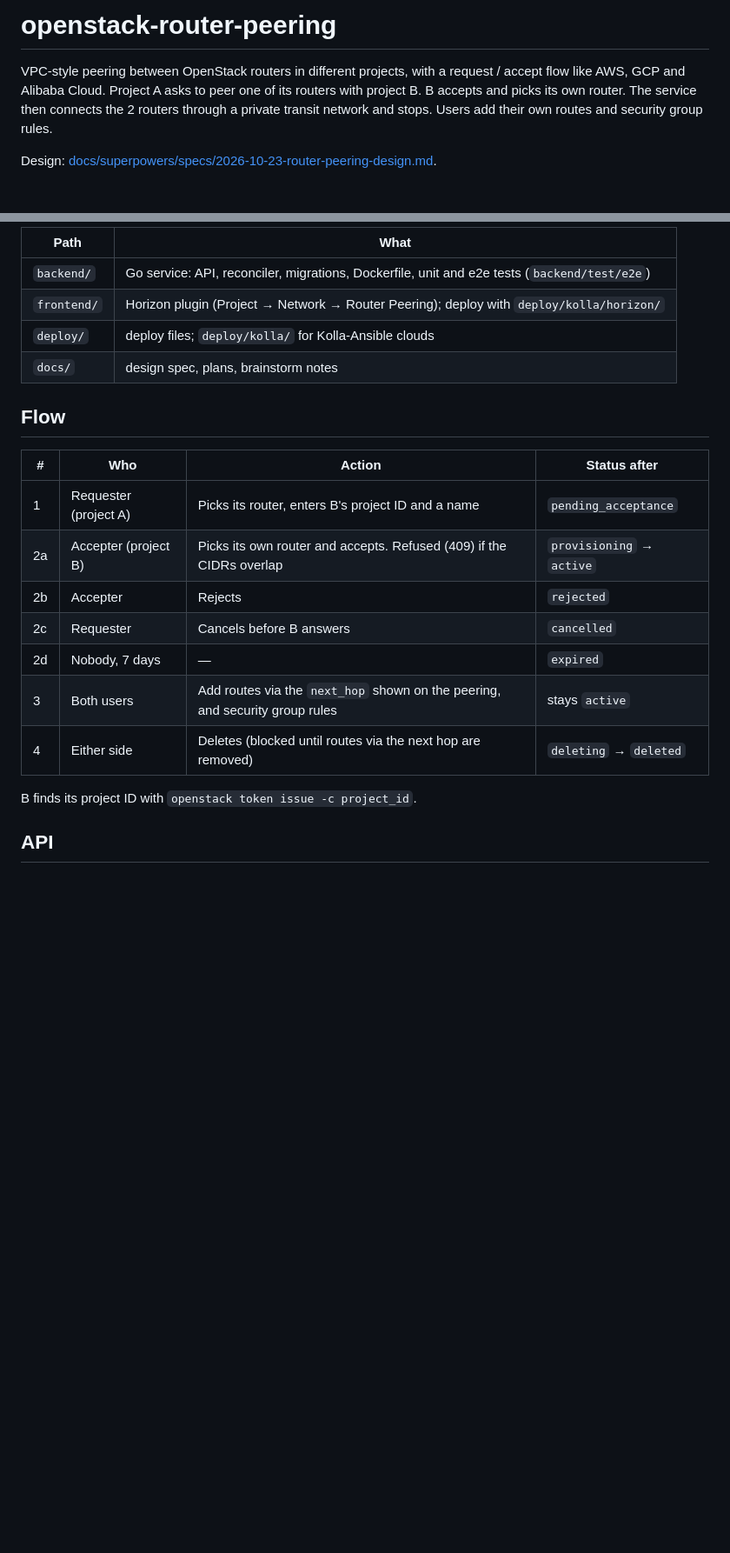
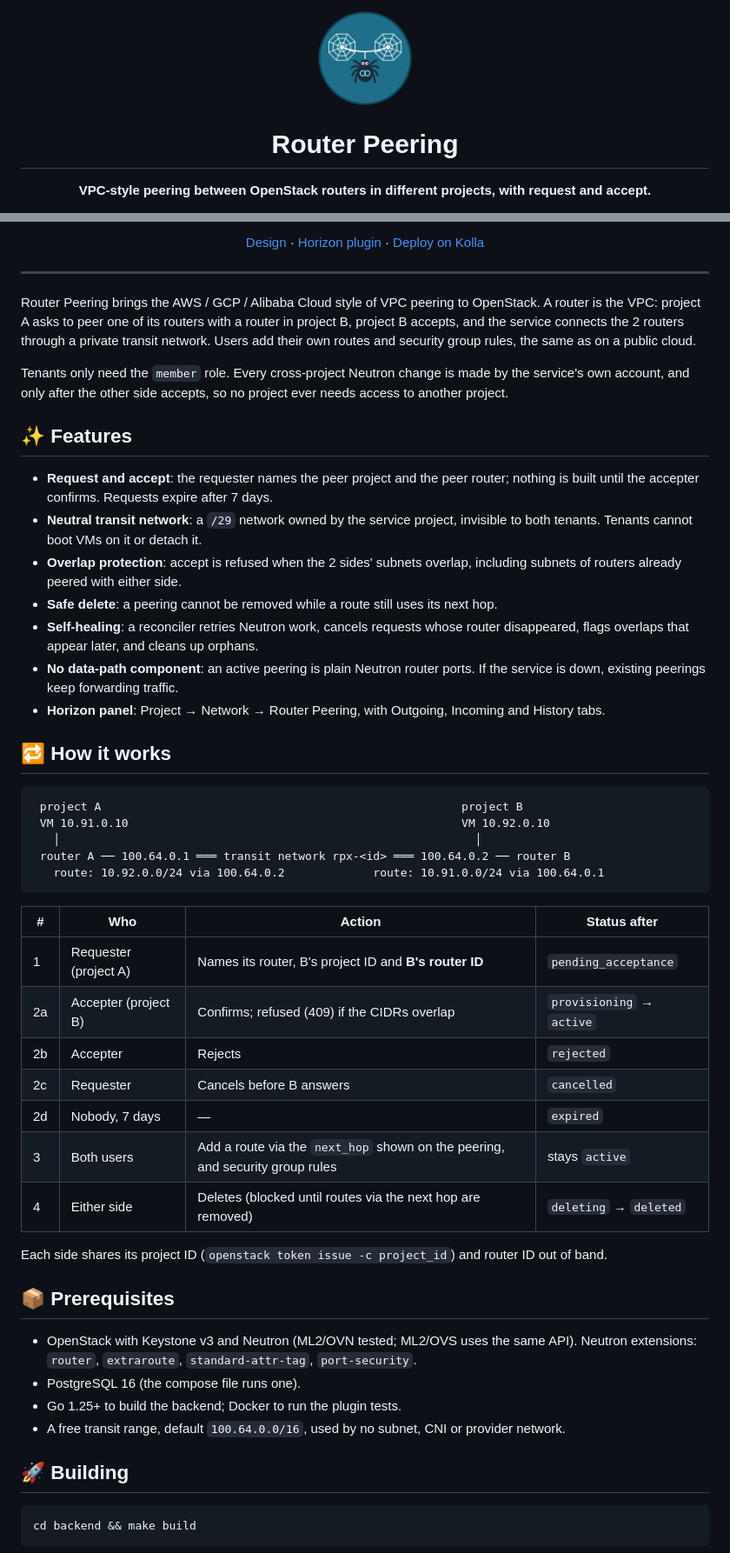
Before and after one commit to zufardhiyaulhaq/openstack-router-peering, a Markdown page: README.md, 2 parts joined by grey strips. Shown at 87% size. GitHub-like rendering; pictures changed too: docs/assets/logo.png (added); blank space fills up the shorter version.

````diff
--- a/README.md
+++ b/README.md
@@ -1,9 +1,7 @@
-# openstack-router-peering
+<div align="center">
+  <img src="docs/assets/logo.png" alt="Router Peering" width="110">
 
-VPC-style peering between OpenStack routers in different projects, with a request / accept flow like
-AWS, GCP and Alibaba Cloud. Project A asks to peer one of its routers with project B. B accepts and picks
-its own router. The service then connects the 2 routers through a private transit network and stops.
-Users add their own routes and security group rules.
+  <h1>Router Peering</h1>
 
-Design: [docs/superpowers/specs/2026-10-23-router-peering-design.md](docs/superpowers/specs/2026-10-23-router-peering-design.md).
+  <p><strong>VPC-style peering between OpenStack routers in different projects, with request and accept.</strong></p>
 
@@ -11,23 +14,69 @@ Design: [docs/superpowers/specs/2026-10-23-router-peering-design.md](docs/superp
 
-| Path | What |
-|---|---|
-| `backend/` | Go service: API, reconciler, migrations, Dockerfile, unit and e2e tests (`backend/test/e2e`) |
-| `frontend/` | Horizon plugin (Project → Network → Router Peering); deploy with `deploy/kolla/horizon/` |
-| `deploy/` | deploy files; `deploy/kolla/` for Kolla-Ansible clouds |
-| `docs/` | design spec, plans, brainstorm notes |
+  <p>
+    <a href="docs/superpowers/specs/2026-10-23-router-peering-design.md">Design</a> ·
+    <a href="frontend/README.md">Horizon plugin</a> ·
+    <a href="deploy/kolla/horizon/README.md">Deploy on Kolla</a>
+  </p>
+</div>
 
-## Flow
+---
+
+Router Peering brings the AWS / GCP / Alibaba Cloud style of VPC peering to OpenStack. A router is the
+VPC: project A asks to peer one of its routers with a router in project B, project B accepts, and the
+service connects the 2 routers through a private transit network. Users add their own routes and security
+group rules, the same as on a public cloud.
+
+Tenants only need the `member` role. Every cross-project Neutron change is made by the service's own
+account, and only after the other side accepts, so no project ever needs access to another project.
+
+## ✨ Features
+
+- **Request and accept**: the requester names the peer project and the peer router; nothing is built
+  until the accepter confirms. Requests expire after 7 days.
+- **Neutral transit network**: a `/29` network owned by the service project, invisible to both tenants.
+  Tenants cannot boot VMs on it or detach it.
+- **Overlap protection**: accept is refused when the 2 sides' subnets overlap, including subnets of
+  routers already peered with either side.
+- **Safe delete**: a peering cannot be removed while a route still uses its next hop.
+- **Self-healing**: a reconciler retries Neutron work, cancels requests whose router disappeared, flags
+  overlaps that appear later, and cleans up orphans.
+- **No data-path component**: an active peering is plain Neutron router ports. If the service is down,
+  existing peerings keep forwarding traffic.
+- **Horizon panel**: Project → Network → Router Peering, with Outgoing, Incoming and History tabs.
+
+## 🔁 How it works
+
+```
+ project A                                                     project B
+ VM 10.91.0.10                                                 VM 10.92.0.10
+   │                                                             │
+ router A ── 100.64.0.1 ═══ transit network rpx-<id> ═══ 100.64.0.2 ── router B
+   route: 10.92.0.0/24 via 100.64.0.2             route: 10.91.0.0/24 via 100.64.0.1
+```
 
 | # | Who | Action | Status after |
 |---|---|---|---|
-| 1 | Requester (project A) | Picks its router, enters B's project ID and a name | `pending_acceptance` |
-| 2a | Accepter (project B) | Picks its own router and accepts. Refused (409) if the CIDRs overlap | `provisioning` → `active` |
+| 1 | Requester (project A) | Names its router, B's project ID and **B's router ID** | `pending_acceptance` |
+| 2a | Accepter (project B) | Confirms; refused (409) if the CIDRs overlap | `provisioning` → `active` |
 | 2b | Accepter | Rejects | `rejected` |
 | 2c | Requester | Cancels before B answers | `cancelled` |
 | 2d | Nobody, 7 days | — | `expired` |
-| 3 | Both users | Add routes via the `next_hop` shown on the peering, and security group rules | stays `active` |
+| 3 | Both users | Add a route via the `next_hop` shown on the peering, and security group rules | stays `active` |
 | 4 | Either side | Deletes (blocked until routes via the next hop are removed) | `deleting` → `deleted` |
 
-B finds its project ID with `openstack token issue -c project_id`.
+Each side shares its project ID (`openstack token issue -c project_id`) and router ID out of band.
 
-## API
+## 📦 Prerequisites
+
+- OpenStack with Keystone v3 and Neutron (ML2/OVN tested; ML2/OVS uses the same API).
+  Neutron extensions: `router`, `extraroute`, `standard-attr-tag`, `port-security`.
+- PostgreSQL 16 (the compose file runs one).
+- Go 1.25+ to build the backend; Docker to run the plugin tests.
+- A free transit range, default `100.64.0.0/16`, used by no subnet, CNI or provider network.
+
+## 🚀 Building
+
+```bash
+cd backend && make build
+```
+
````
Also changed, not shown: other parts of README.md (+65 -39 lines), 1 other file.
